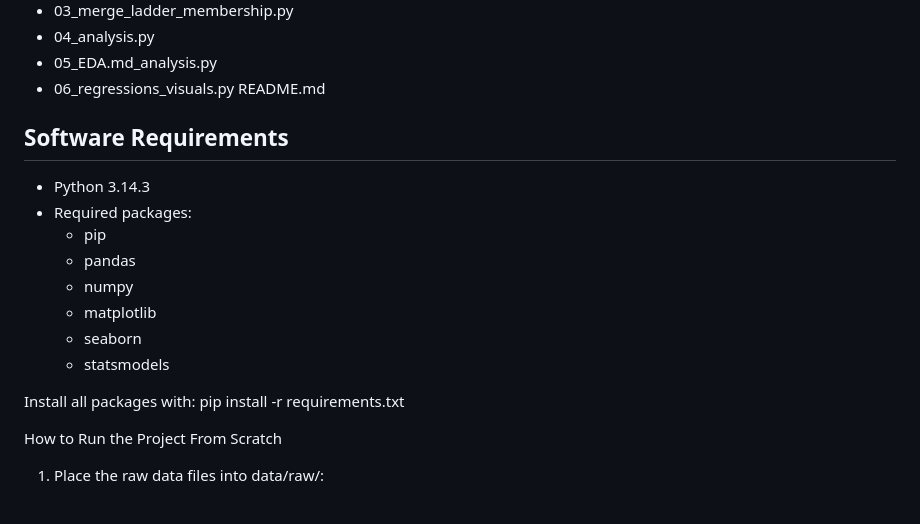
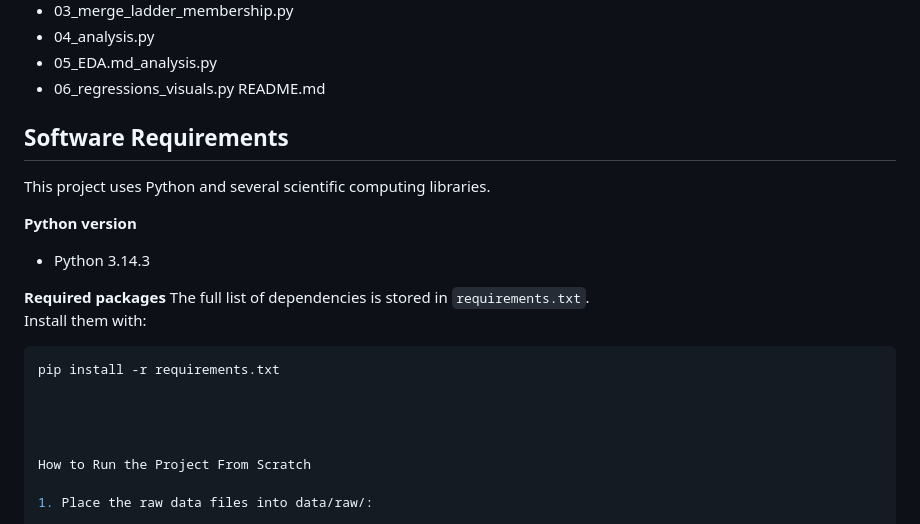
Before and after one commit to lsar0009-arch/ECC479-project, a Markdown page: README.md, the part around the change. GitHub-like rendering.

Commit message:
software requrements reademe

````diff
--- a/README.md
+++ b/README.md
@@ -99,20 +99,19 @@ src/
 README.md
 
 
+## Software Requirements
 
 
+This project uses Python and several scientific computing libraries.
 
-## Software Requirements
+**Python version**
 - Python 3.14.3
-- Required packages:
-  - pip
-  - pandas
-  - numpy
-  - matplotlib
-  - seaborn
-  - statsmodels
 
-Install all packages with:
+**Required packages**
+The full list of dependencies is stored in `requirements.txt`.
+Install them with:
+
+```bash
 pip install -r requirements.txt
 
 
````
